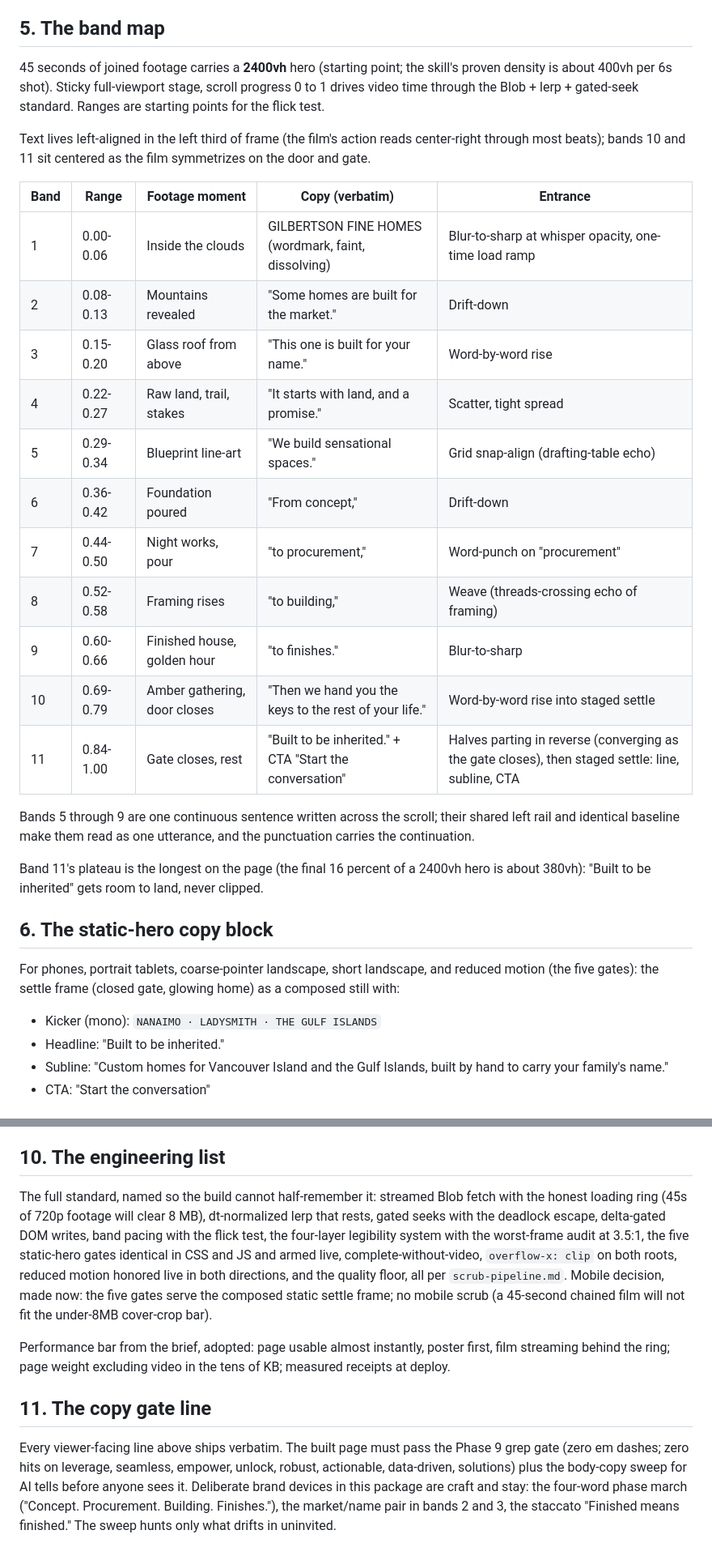
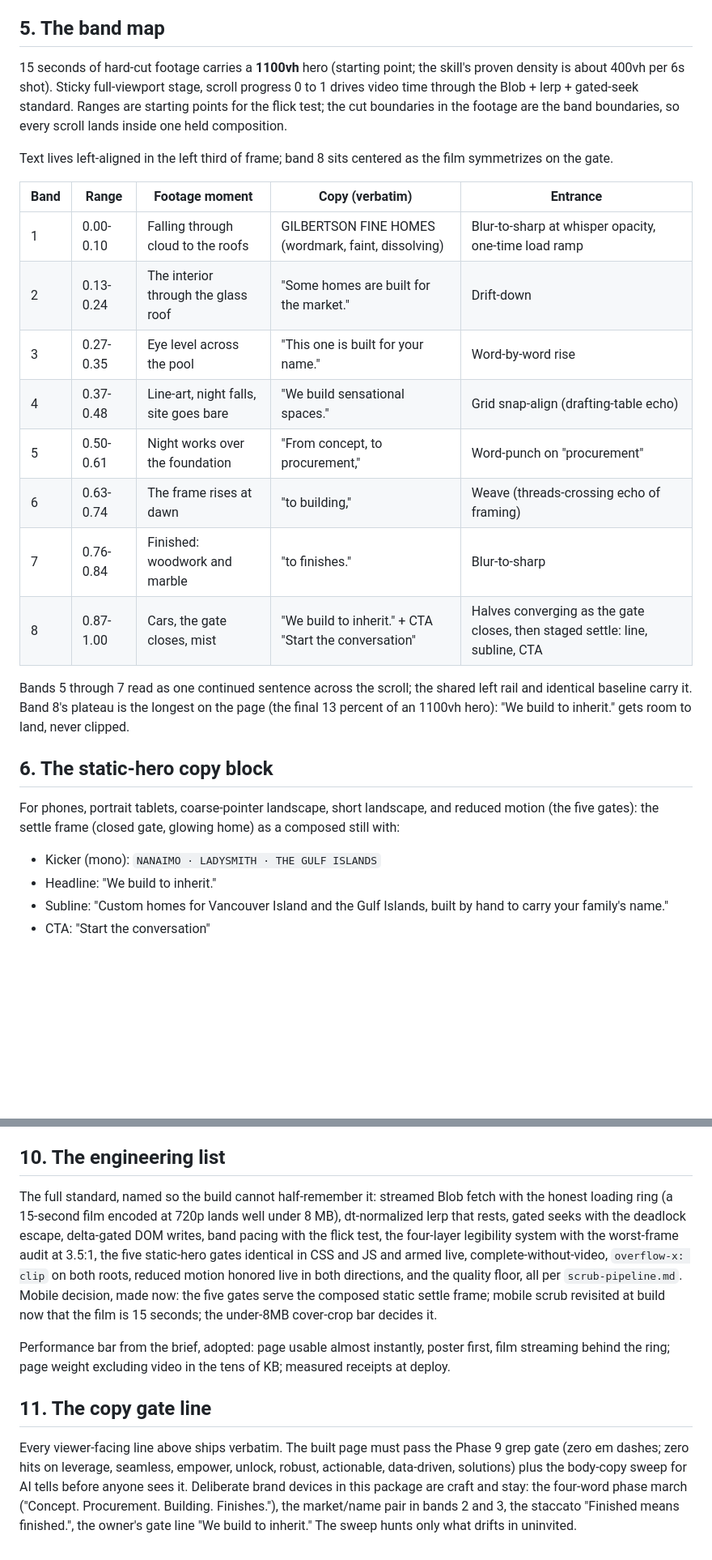
Before and after one commit to harvey0880/websyte, a Markdown page: gilbertson-design-package.md, 2 parts joined by grey strips. Shown at 81% size. GitHub-like rendering; blank space fills up the shorter version.

```diff
--- a/gilbertson-design-package.md
+++ b/gilbertson-design-package.md
@@ -116,34 +88,29 @@ Final frame (the page's settle): the closed gate centered with generous margin a
 
 ## 5. The band map
 
-45 seconds of joined footage carries a **2400vh** hero (starting point; the skill's proven density is about 400vh per 6s shot). Sticky full-viewport stage, scroll progress 0 to 1 drives video time through the Blob + lerp + gated-seek standard. Ranges are starting points for the flick test.
+15 seconds of hard-cut footage carries a **1100vh** hero (starting point; the skill's proven density is about 400vh per 6s shot). Sticky full-viewport stage, scroll progress 0 to 1 drives video time through the Blob + lerp + gated-seek standard. Ranges are starting points for the flick test; the cut boundaries in the footage are the band boundaries, so every scroll lands inside one held composition.
 
-Text lives left-aligned in the left third of frame (the film's action reads center-right through most beats); bands 10 and 11 sit centered as the film symmetrizes on the door and gate.
+Text lives left-aligned in the left third of frame; band 8 sits centered as the film symmetrizes on the gate.
 
 | Band | Range | Footage moment | Copy (verbatim) | Entrance |
 |---|---|---|---|---|
-| 1 | 0.00-0.06 | Inside the clouds | GILBERTSON FINE HOMES (wordmark, faint, dissolving) | Blur-to-sharp at whisper opacity, one-time load ramp |
-| 2 | 0.08-0.13 | Mountains revealed | "Some homes are built for the market." | Drift-down |
-| 3 | 0.15-0.20 | Glass roof from above | "This one is built for your name." | Word-by-word rise |
-| 4 | 0.22-0.27 | Raw land, trail, stakes | "It starts with land, and a promise." | Scatter, tight spread |
-| 5 | 0.29-0.34 | Blueprint line-art | "We build sensational spaces." | Grid snap-align (drafting-table echo) |
-| 6 | 0.36-0.42 | Foundation poured | "From concept," | Drift-down |
-| 7 | 0.44-0.50 | Night works, pour | "to procurement," | Word-punch on "procurement" |
-| 8 | 0.52-0.58 | Framing rises | "to building," | Weave (threads-crossing echo of framing) |
-| 9 | 0.60-0.66 | Finished house, golden hour | "to finishes." | Blur-to-sharp |
-| 10 | 0.69-0.79 | Amber gathering, door closes | "Then we hand you the keys to the rest of your life." | Word-by-word rise into staged settle |
-| 11 | 0.84-1.00 | Gate closes, rest | "Built to be inherited." + CTA "Start the conversation" | Halves parting in reverse (converging as the gate closes), then staged settle: line, subline, CTA |
+| 1 | 0.00-0.10 | Falling through cloud to the roofs | GILBERTSON FINE HOMES (wordmark, faint, dissolving) | Blur-to-sharp at whisper opacity, one-time load ramp |
+| 2 | 0.13-0.24 | The interior through the glass roof | "Some homes are built for the market." | Drift-down |
+| 3 | 0.27-0.35 | Eye level across the pool | "This one is built for your name." | Word-by-word rise |
+| 4 | 0.37-0.48 | Line-art, night falls, site goes bare | "We build sensational spaces." | Grid snap-align (drafting-table echo) |
+| 5 | 0.50-0.61 | Night works over the foundation | "From concept, to procurement," | Word-punch on "procurement" |
+| 6 | 0.63-0.74 | The frame rises at dawn | "to building," | Weave (threads-crossing echo of framing) |
+| 7 | 0.76-0.84 | Finished: woodwork and marble | "to finishes." | Blur-to-sharp |
+| 8 | 0.87-1.00 | Cars, the gate closes, mist | "We build to inherit." + CTA "Start the conversation" | Halves converging as the gate closes, then staged settle: line, subline, CTA |
 
-Bands 5 through 9 are one continuous sentence written across the scroll; their shared left rail and identical baseline make them read as one utterance, and the punctuation carries the continuation.
-
-Band 11's plateau is the longest on the page (the final 16 percent of a 2400vh hero is about 380vh): "Built to be inherited" gets room to land, never clipped.
+Bands 5 through 7 read as one continued sentence across the scroll; the shared left rail and identical baseline carry it. Band 8's plateau is the longest on the page (the final 13 percent of an 1100vh hero): "We build to inherit." gets room to land, never clipped.
 
 ## 6. The static-hero copy block
 
 For phones, portrait tablets, coarse-pointer landscape, short landscape, and reduced motion (the five gates): the settle frame (closed gate, glowing home) as a composed still with:
 
 - Kicker (mono): `NANAIMO · LADYSMITH · THE GULF ISLANDS`
-- Headline: "Built to be inherited."
+- Headline: "We build to inherit."
 - Subline: "Custom homes for Vancouver Island and the Gulf Islands, built by hand to carry your family's name."
 - CTA: "Start the conversation"
 
@@ -220,10 +187,10 @@ In S-201, phase 1's card carries it: **press and hold to pour the foundation.**
 
 ## 10. The engineering list
 
-The full standard, named so the build cannot half-remember it: streamed Blob fetch with the honest loading ring (45s of 720p footage will clear 8 MB), dt-normalized lerp that rests, gated seeks with the deadlock escape, delta-gated DOM writes, band pacing with the flick test, the four-layer legibility system with the worst-frame audit at 3.5:1, the five static-hero gates identical in CSS and JS and armed live, complete-without-video, `overflow-x: clip` on both roots, reduced motion honored live in both directions, and the quality floor, all per `scrub-pipeline.md`. Mobile decision, made now: the five gates serve the composed static settle frame; no mobile scrub (a 45-second chained film will not fit the under-8MB cover-crop bar).
+The full standard, named so the build cannot half-remember it: streamed Blob fetch with the honest loading ring (a 15-second film encoded at 720p lands well under 8 MB), dt-normalized lerp that rests, gated seeks with the deadlock escape, delta-gated DOM writes, band pacing with the flick test, the four-layer legibility system with the worst-frame audit at 3.5:1, the five static-hero gates identical in CSS and JS and armed live, complete-without-video, `overflow-x: clip` on both roots, reduced motion honored live in both directions, and the quality floor, all per `scrub-pipeline.md`. Mobile decision, made now: the five gates serve the composed static settle frame; mobile scrub revisited at build now that the film is 15 seconds; the under-8MB cover-crop bar decides it.
 
 Performance bar from the brief, adopted: page usable almost instantly, poster first, film streaming behind the ring; page weight excluding video in the tens of KB; measured receipts at deploy.
 
 ## 11. The copy gate line
 
-Every viewer-facing line above ships verbatim. The built page must pass the Phase 9 grep gate (zero em dashes; zero hits on leverage, seamless, empower, unlock, robust, actionable, data-driven, solutions) plus the body-copy sweep for AI tells before anyone sees it. Deliberate brand devices in this package are craft and stay: the four-word phase march ("Concept. Procurement. Building. Finishes."), the market/name pair in bands 2 and 3, the staccato "Finished means finished." The sweep hunts only what drifts in uninvited.
+Every viewer-facing line above ships verbatim. The built page must pass the Phase 9 grep gate (zero em dashes; zero hits on leverage, seamless, empower, unlock, robust, actionable, data-driven, solutions) plus the body-copy sweep for AI tells before anyone sees it. Deliberate brand devices in this package are craft and stay: the four-word phase march ("Concept. Procurement. Building. Finishes."), the market/name pair in bands 2 and 3, the staccato "Finished means finished.", the owner's gate line "We build to inherit." The sweep hunts only what drifts in uninvited.
```
Also changed, not shown: other parts of gilbertson-design-package.md (+18 -46 lines).
